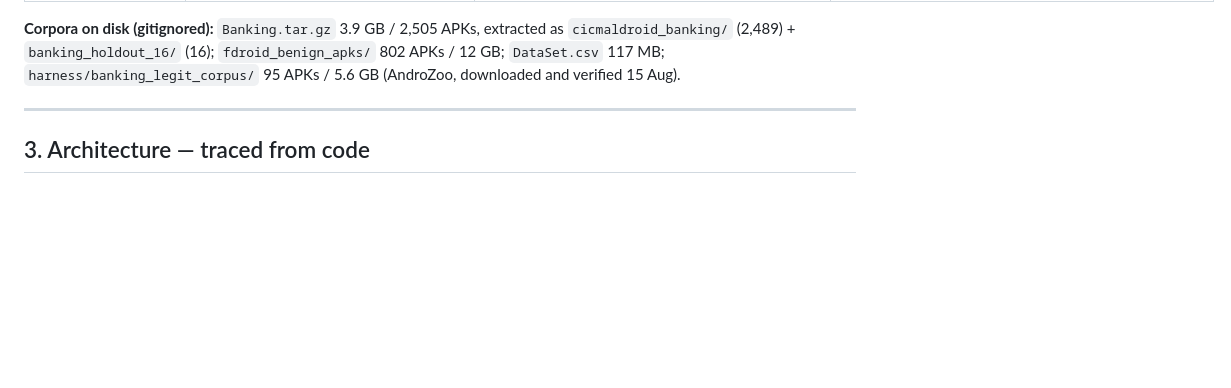
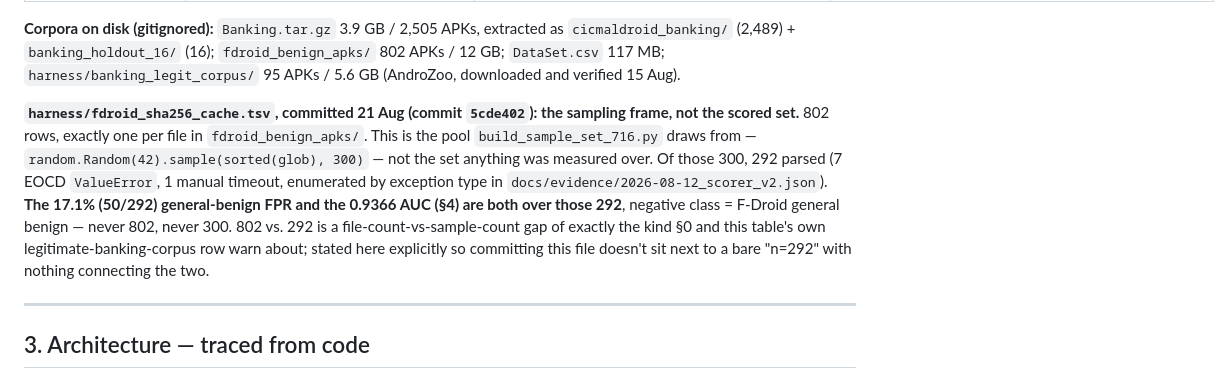
Before and after one commit to raghavpathak30/SetuGuard, a Markdown page: CONTEXT.md, the part around the change. GitHub-like rendering; blank space fills up the shorter version.

```diff
--- a/CONTEXT.md
+++ b/CONTEXT.md
@@ -127,6 +127,17 @@ Deliverable: one Flask backend (`setuguard_app/backend/app.py`) plus a static da
 `cicmaldroid_banking/` (2,489) + `banking_holdout_16/` (16); `fdroid_benign_apks/` 802 APKs /
 12 GB; `DataSet.csv` 117 MB; `harness/banking_legit_corpus/` 95 APKs / 5.6 GB (AndroZoo,
 downloaded and verified 15 Aug).
+
+**`harness/fdroid_sha256_cache.tsv`, committed 21 Aug (commit `5cde402`): the sampling
+frame, not the scored set.** 802 rows, exactly one per file in `fdroid_benign_apks/`. This
+is the pool `build_sample_set_716.py` draws from — `random.Random(42).sample(sorted(glob),
+300)` — not the set anything was measured over. Of those 300, 292 parsed (7 EOCD
+`ValueError`, 1 manual timeout, enumerated by exception type in
+`docs/evidence/2026-08-12_scorer_v2.json`). **The 17.1% (50/292) general-benign FPR and the
+0.9366 AUC (§4) are both over those 292**, negative class = F-Droid general benign — never
+802, never 300. 802 vs. 292 is a file-count-vs-sample-count gap of exactly the kind §0 and
+this table's own legitimate-banking-corpus row warn about; stated here explicitly so
+committing this file doesn't sit next to a bare "n=292" with nothing connecting the two.
 
 ---
 
```
Also changed, not shown: SESSION_LOG.md (+54 -0 lines).
